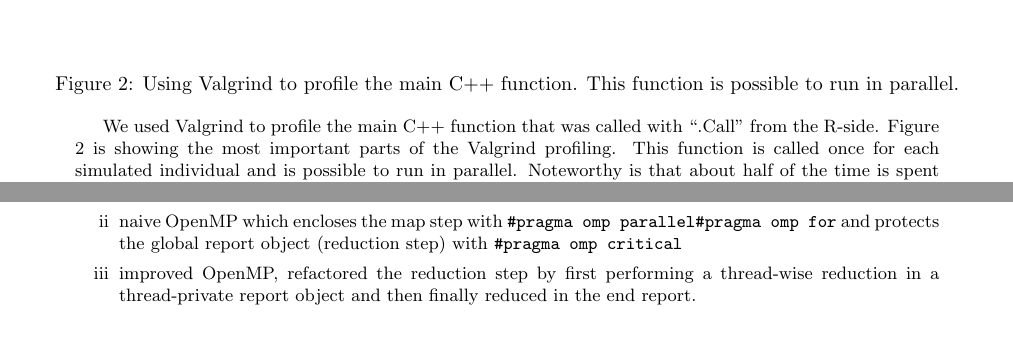
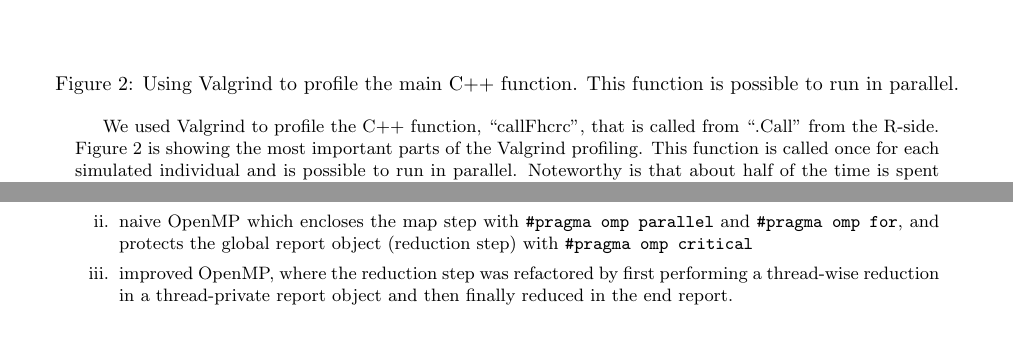
Before and after one commit to mclements/microsimulation, a LaTeX document (doc/report/report.tex, which reads doc/report/measurements.tex, doc/report/parallel-measurements.tex): two parts of pages 3 and 4 of 8, joined at a grey line, cut so that both start at the same text. Compiled offline with pdfLaTeX; the source files are stored in an older character set and shown here as Unicode.

Commit message:
report writing

```diff
--- a/doc/report/measurements.tex
+++ b/doc/report/measurements.tex
@@ -31,7 +31,10 @@ constitutes over 95\% of the time spent.
   \label{fig:cppMot}
 \end{figure}
 
-We used Valgrind to profile the main C++ function that was called with
+%% Poängtera att mätningen är före optimering/refaktorisering
+%% EventReport, som skrivet, tar huvuddelen av tiden
+
+We used Valgrind to profile the C++ function, ``callFhcrc'', that is called from
 ``.Call'' from the R-side. Figure \ref{fig:cppMot} is showing the most
 important parts of the Valgrind profiling. This function is called
 once for each simulated individual and is possible to run in
--- a/doc/report/parallel-measurements.tex
+++ b/doc/report/parallel-measurements.tex
@@ -4,11 +4,13 @@ We have compared three different parallelisation implementation:
 \begin{enumerate}
 \item R automatic multi-threading, an R-side parallelism which uses a \texttt{mclapply} call from the R
   \texttt{parallel} package.
-\item naive OpenMP which encloses the map step with \texttt{\#pragma omp parallel\#pragma
-    omp for} and protects the global report object (reduction step) with \texttt{\#pragma omp critical}
-\item improved OpenMP, refactored the reduction step by first
-  performing a thread-wise reduction in a thread-private report object and then
-  finally reduced in the end report.
+\item naive OpenMP which encloses the map step with \texttt{\#pragma
+    omp parallel} and \texttt{\#pragma omp for}, and protects the
+  global report object (reduction step) with \texttt{\#pragma omp
+    critical}
+\item improved OpenMP, where the reduction step was refactored by
+  first performing a thread-wise reduction in a thread-private report
+  object and then finally reduced in the end report.
 \end{enumerate}
 \begin{figure}[!htbp] \centering
   \includegraphics[height=0.5\textheight]{images/implementationProfiling.pdf}
--- a/doc/report/report.tex
+++ b/doc/report/report.tex
@@ -47,8 +47,8 @@
   %morekeywords={*,...}               % if you want to add more keywords to the set
 }
 
+\renewcommand{\theenumi}{\roman{enumi}.}
 \renewcommand{\labelenumi}{\theenumi}
-\renewcommand{\theenumi}{\roman{enumi}}
 
 % Which style to cite references
 \def\bibname{References}
```
Also changed, not shown: doc/report/report.tex (3 more changed lines).
